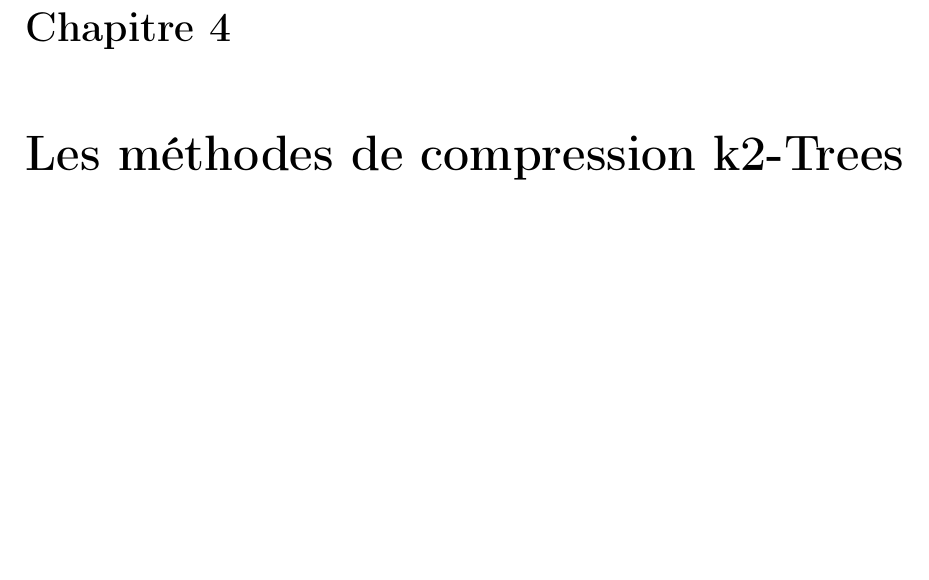
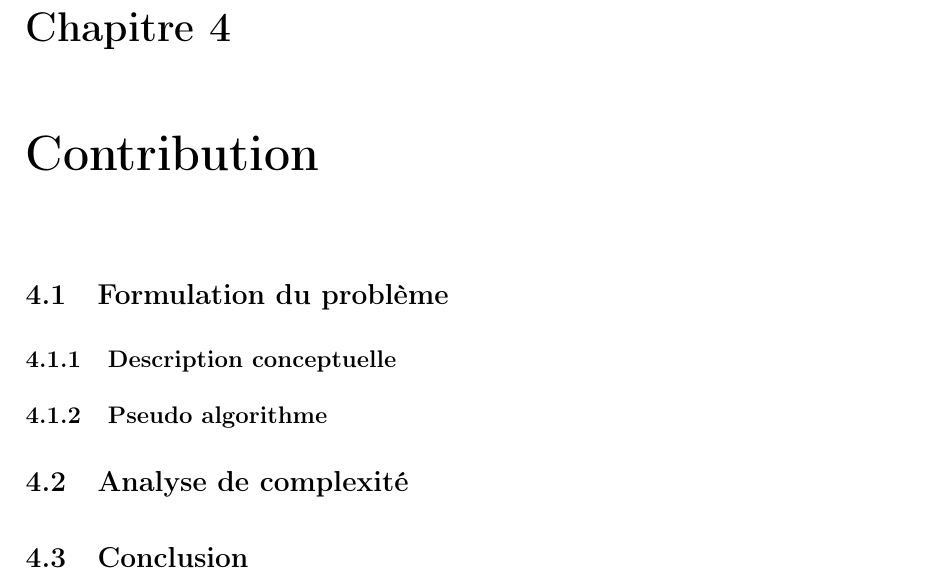
Before and after one commit to GraphCompressionProject/MasterReport, a LaTeX thesis (Report_backup.tex): part of page 63 of 70, cut so that both start at the same text, the shorter picture padded with empty space. Compiled offline with pdfLaTeX.

Commit message:
contribution v01

```diff
--- a/Report_backup.tex
+++ b/Report_backup.tex
@@ -199,8 +199,13 @@
 
 
 %---->chapitre 03 :« Etude empirique »
-	\chapter{Les méthodes de compression k2-Trees}
-
+	\chapter{Contribution}
+		%%%%
+		\section{Formulation du problème}
+			\subsection{Description conceptuelle}
+			\subsection{Pseudo algorithme}
+		\section{Analyse de complexité}
+		\section{Conclusion}
 
 
 
```
Also changed, not shown: Report_backup.pdf, 7 other files.
